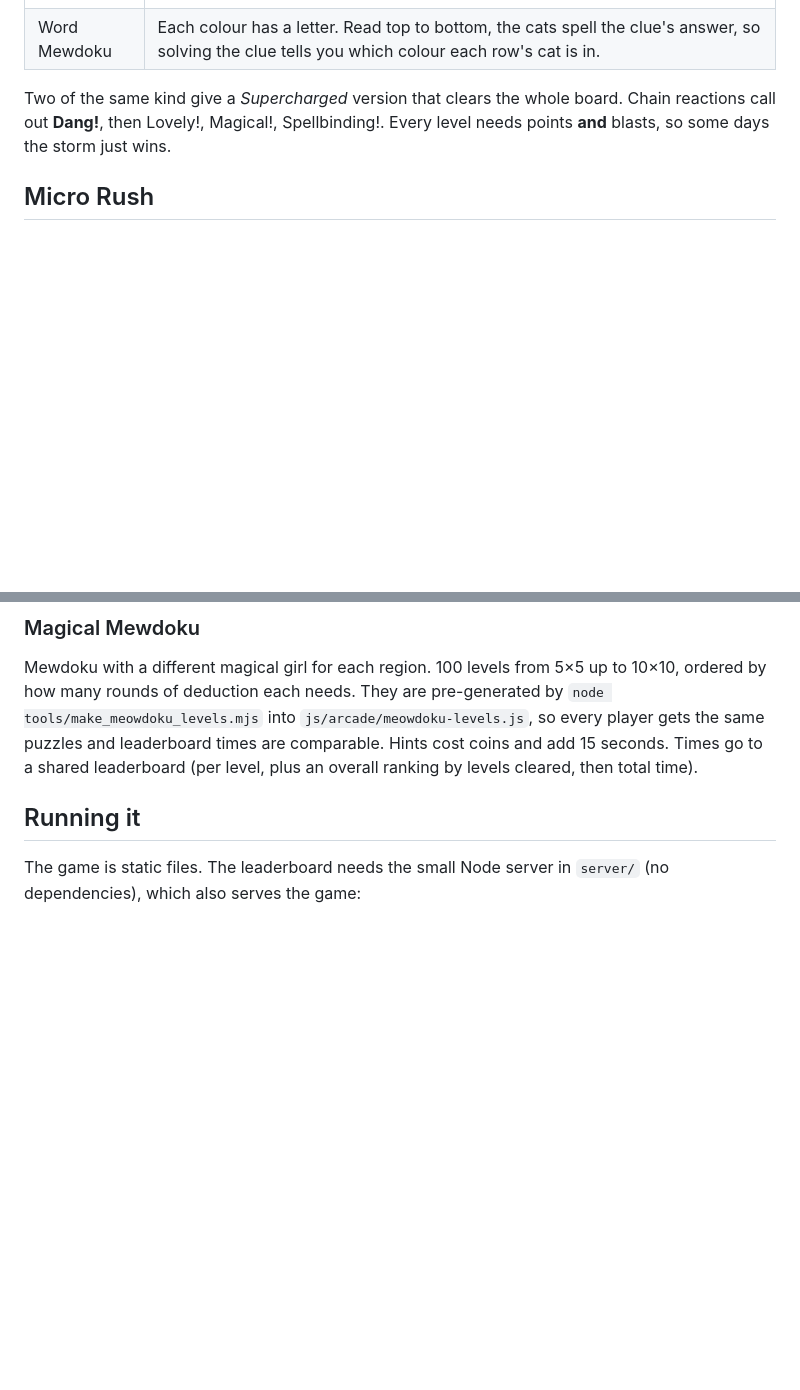
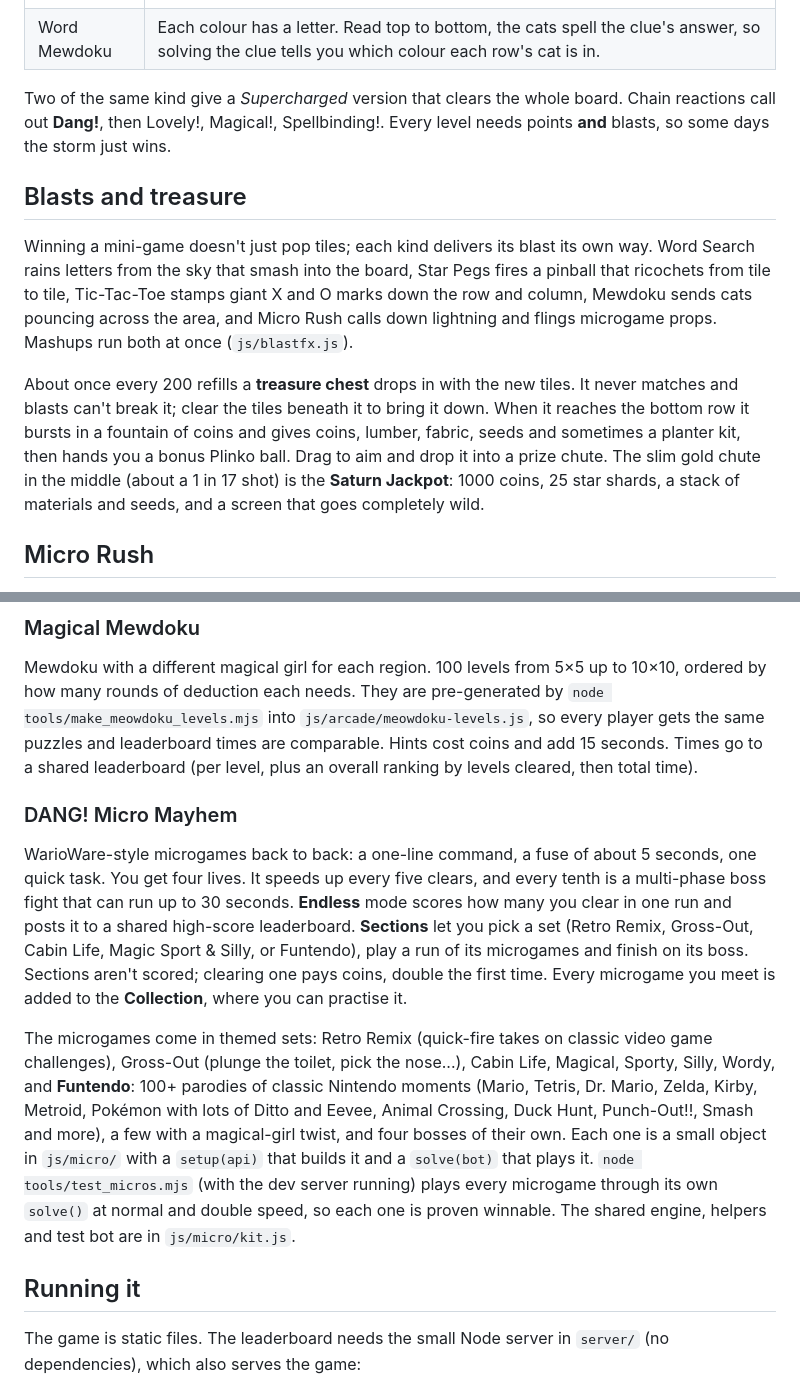
Before and after one commit to andmillionaire/Dang, a Markdown page: README.md, 2 parts joined by grey strips. Rendered like a GitHub page; blank space fills up the shorter version.

```diff
--- a/README.md
+++ b/README.md
@@ -70,6 +70,12 @@ Swipe two charged tiles together for a **mashup**. These are fused games, not re
 
 Two of the same kind give a *Supercharged* version that clears the whole board. Chain reactions call out **Dang!**, then Lovely!, Magical!, Spellbinding!. Every level needs points **and** blasts, so some days the storm just wins.
 
+## Blasts and treasure
+
+Winning a mini-game doesn't just pop tiles; each kind delivers its blast its own way. Word Search rains letters from the sky that smash into the board, Star Pegs fires a pinball that ricochets from tile to tile, Tic-Tac-Toe stamps giant X and O marks down the row and column, Mewdoku sends cats pouncing across the area, and Micro Rush calls down lightning and flings microgame props. Mashups run both at once (`js/blastfx.js`).
+
+About once every 200 refills a **treasure chest** drops in with the new tiles. It never matches and blasts can't break it; clear the tiles beneath it to bring it down. When it reaches the bottom row it bursts in a fountain of coins and gives coins, lumber, fabric, seeds and sometimes a planter kit, then hands you a bonus Plinko ball. Drag to aim and drop it into a prize chute. The slim gold chute in the middle (about a 1 in 17 shot) is the **Saturn Jackpot**: 1000 coins, 25 star shards, a stack of materials and seeds, and a screen that goes completely wild.
+
 ## Micro Rush
 
 The first link of a chain reaction (the **Dang!** callout) leaves a Dang! tile behind, at most two on the board at a time. Tap it for Micro Rush: 4 to 6 WarioWare-style microgames in a row, each with a one-line command and a 5-second fuse, and each a little faster than the last. You have 3 hearts (Catnip Tea adds one).
@@ -89,6 +95,12 @@ Buy the cabinet from the phone at night and it holds two cartridges.
 ### Magical Mewdoku
 
 Mewdoku with a different magical girl for each region. 100 levels from 5×5 up to 10×10, ordered by how many rounds of deduction each needs. They are pre-generated by `node tools/make_meowdoku_levels.mjs` into `js/arcade/meowdoku-levels.js`, so every player gets the same puzzles and leaderboard times are comparable. Hints cost coins and add 15 seconds. Times go to a shared leaderboard (per level, plus an overall ranking by levels cleared, then total time).
+
+### DANG! Micro Mayhem
+
+WarioWare-style microgames back to back: a one-line command, a fuse of about 5 seconds, one quick task. You get four lives. It speeds up every five clears, and every tenth is a multi-phase boss fight that can run up to 30 seconds. **Endless** mode scores how many you clear in one run and posts it to a shared high-score leaderboard. **Sections** let you pick a set (Retro Remix, Gross-Out, Cabin Life, Magic Sport & Silly, or Funtendo), play a run of its microgames and finish on its boss. Sections aren't scored; clearing one pays coins, double the first time. Every microgame you meet is added to the **Collection**, where you can practise it.
+
+The microgames come in themed sets: Retro Remix (quick-fire takes on classic video game challenges), Gross-Out (plunge the toilet, pick the nose...), Cabin Life, Magical, Sporty, Silly, Wordy, and **Funtendo**: 100+ parodies of classic Nintendo moments (Mario, Tetris, Dr. Mario, Zelda, Kirby, Metroid, Pokémon with lots of Ditto and Eevee, Animal Crossing, Duck Hunt, Punch-Out!!, Smash and more), a few with a magical-girl twist, and four bosses of their own. Each one is a small object in `js/micro/` with a `setup(api)` that builds it and a `solve(bot)` that plays it. `node tools/test_micros.mjs` (with the dev server running) plays every microgame through its own `solve()` at normal and double speed, so each one is proven winnable. The shared engine, helpers and test bot are in `js/micro/kit.js`.
 
 ## Running it
 
```
Also changed, not shown: other parts of README.md (+5 -10 lines).
